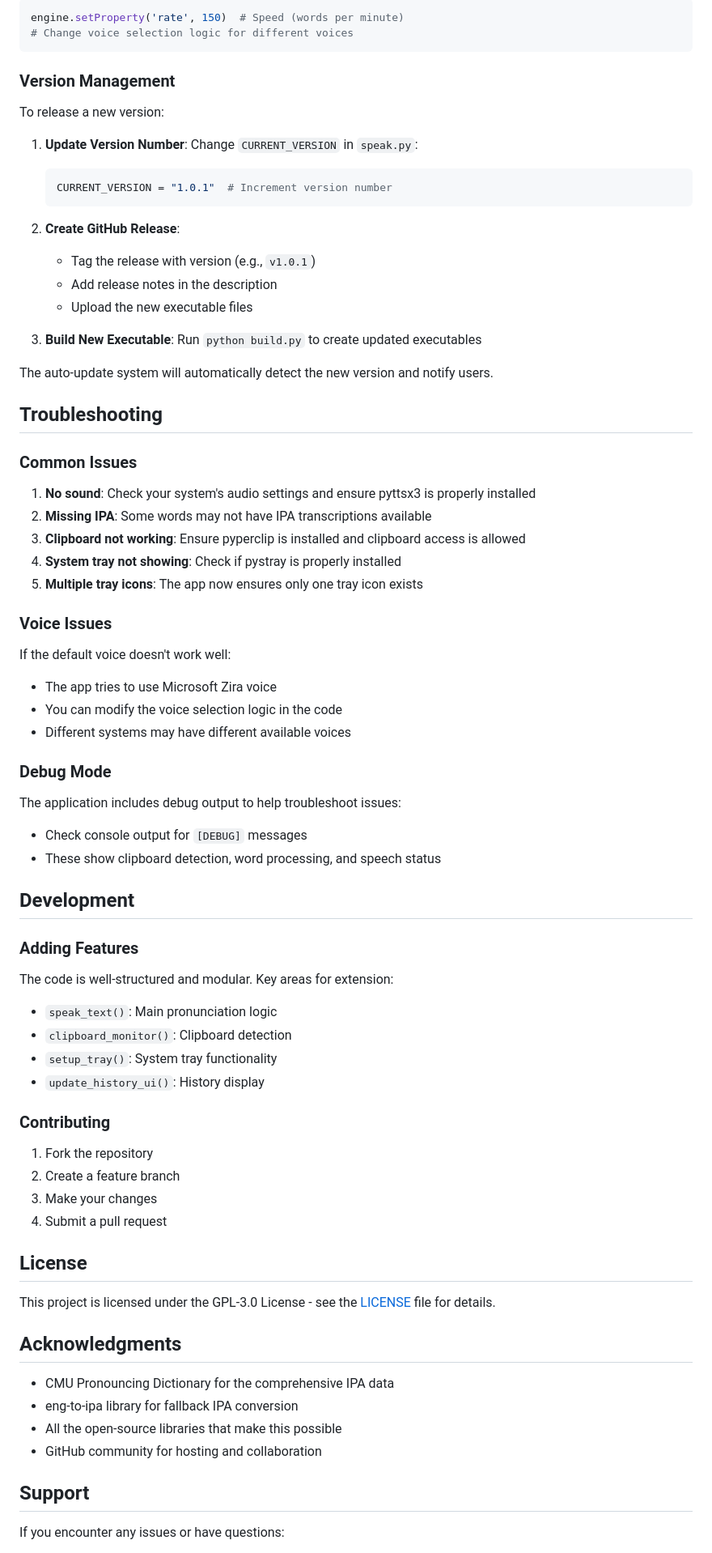
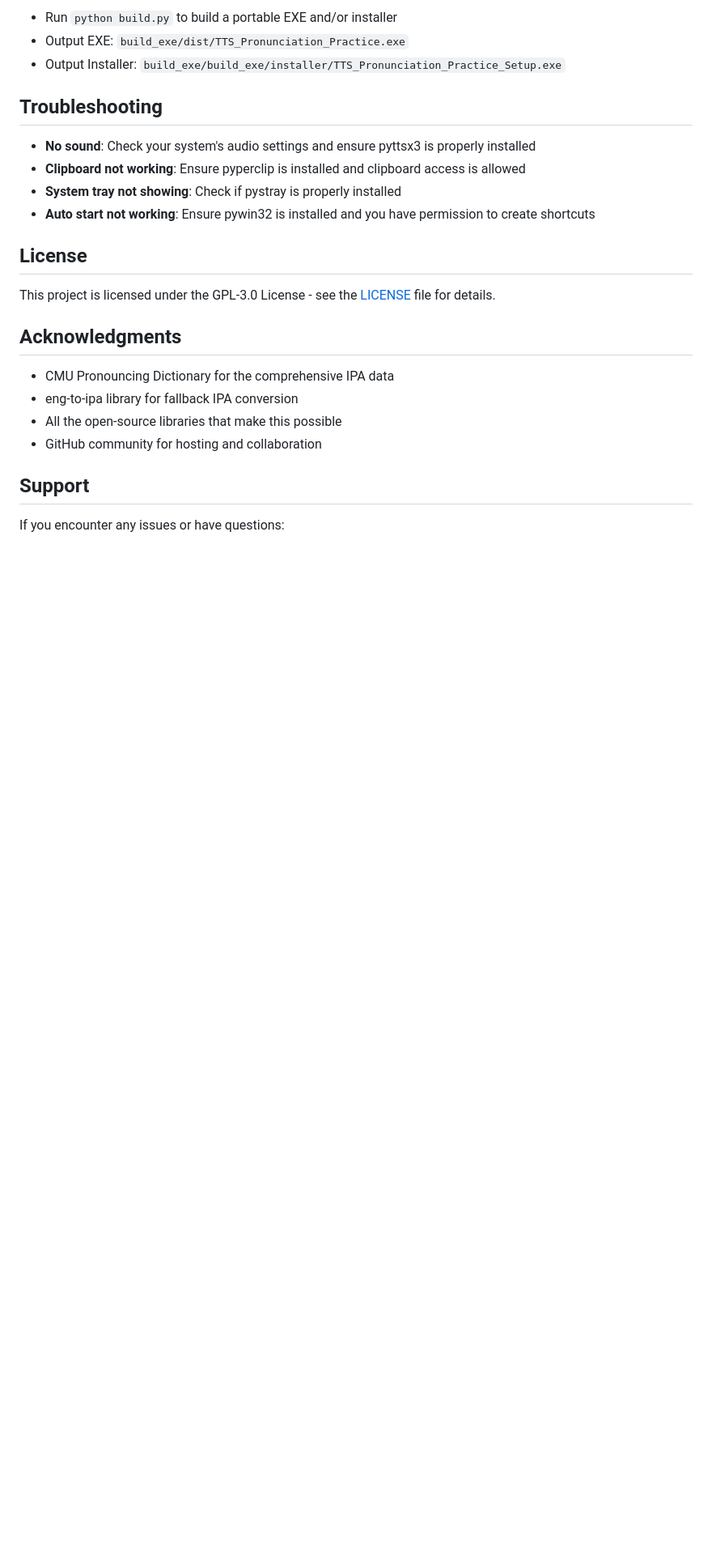
Before and after one commit to needyamin/tts-pronunciation-practice, a Markdown page: README.md, the part around the change printed below. Shown: that part at 81% size. GitHub-like rendering; blank space fills up the shorter version.

````diff
--- a/README.md
+++ b/README.md
@@ -258,65 +163,13 @@ Modify voice properties in the code:
-```python
-engine.setProperty('rate', 150)  # Speed (words per minute)
-# Change voice selection logic for different voices
-```
-
-### Version Management
-
-To release a new version:
-
-1. **Update Version Number**: Change `CURRENT_VERSION` in `speak.py`:
-   ```python
-   CURRENT_VERSION = "1.0.1"  # Increment version number
-   ```
-
-2. **Create GitHub Release**:
-   - Tag the release with version (e.g., `v1.0.1`)
-   - Add release notes in the description
-   - Upload the new executable files
-
-3. **Build New Executable**: Run `python build.py` to create updated executables
-
-The auto-update system will automatically detect the new version and notify users.
+- Run `python build.py` to build a portable EXE and/or installer
+- Output EXE: `build_exe/dist/TTS_Pronunciation_Practice.exe`
+- Output Installer: `build_exe/build_exe/installer/TTS_Pronunciation_Practice_Setup.exe`
 
 ## Troubleshooting
 
-### Common Issues
-
-1. **No sound**: Check your system's audio settings and ensure pyttsx3 is properly installed
-2. **Missing IPA**: Some words may not have IPA transcriptions available
-3. **Clipboard not working**: Ensure pyperclip is installed and clipboard access is allowed
-4. **System tray not showing**: Check if pystray is properly installed
-5. **Multiple tray icons**: The app now ensures only one tray icon exists
-
-### Voice Issues
-
-If the default voice doesn't work well:
-- The app tries to use Microsoft Zira voice
-- You can modify the voice selection logic in the code
-- Different systems may have different available voices
-
-### Debug Mode
-
-The application includes debug output to help troubleshoot issues:
-- Check console output for `[DEBUG]` messages
-- These show clipboard detection, word processing, and speech status
-
-## Development
-
-### Adding Features
-
-The code is well-structured and modular. Key areas for extension:
-- `speak_text()`: Main pronunciation logic
-- `clipboard_monitor()`: Clipboard detection
-- `setup_tray()`: System tray functionality
-- `update_history_ui()`: History display
-
-### Contributing
-
-1. Fork the repository
-2. Create a feature branch
-3. Make your changes
-4. Submit a pull request
+- **No sound**: Check your system's audio settings and ensure pyttsx3 is properly installed
+- **Clipboard not working**: Ensure pyperclip is installed and clipboard access is allowed
+- **System tray not showing**: Check if pystray is properly installed
+- **Auto start not working**: Ensure pywin32 is installed and you have permission to create shortcuts
 
 ## License
 
````
Also changed, not shown: other parts of README.md (+29 -124 lines).
